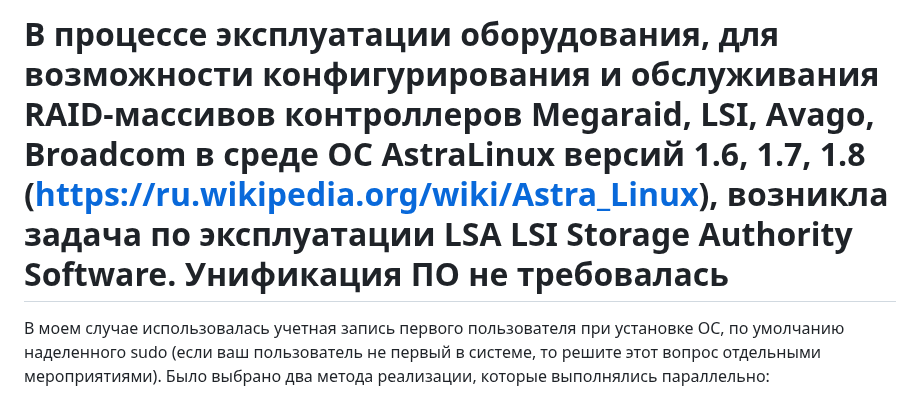
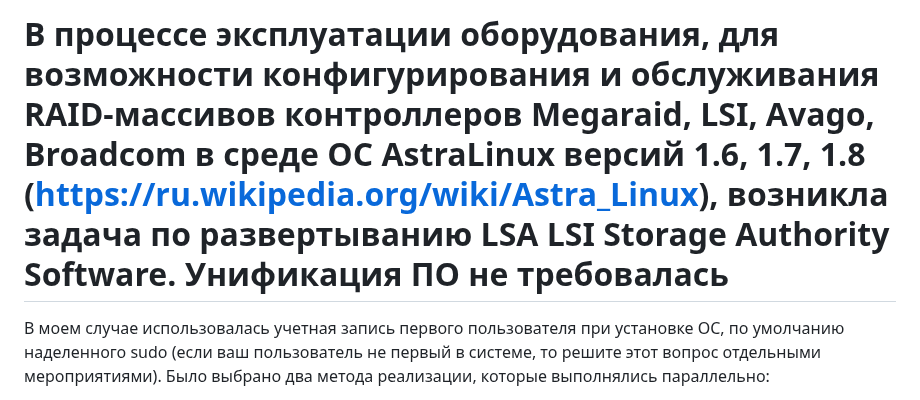
Before and after one commit to UAR-2020/LSA_for_Megaraid-Lsi-Avago-Broadcom_on_AstraLinux, a Markdown page: README.ru.md, the part around the change. Drawn GitHub-style.

```diff
--- a/README.ru.md
+++ b/README.ru.md
@@ -1,5 +1,5 @@
 
-# В процессе эксплуатации оборудования, для возможности конфигурирования и обслуживания RAID-массивов контроллеров Megaraid, LSI, Avago, Broadcom в среде ОС AstraLinux версий 1.6, 1.7, 1.8 (https://ru.wikipedia.org/wiki/Astra_Linux), возникла задача по эксплуатации LSA LSI Storage Authority Software. Унификация ПО не требовалась
+# В процессе эксплуатации оборудования, для возможности конфигурирования и обслуживания RAID-массивов контроллеров Megaraid, LSI, Avago, Broadcom в среде ОС AstraLinux версий 1.6, 1.7, 1.8 (https://ru.wikipedia.org/wiki/Astra_Linux), возникла задача по развертыванию LSA LSI Storage Authority Software. Унификация ПО не требовалась
 В моем случае использовалась учетная запись первого пользователя при установке ОС, по умолчанию наделенного sudo (если ваш пользователь не первый в системе, то решите этот вопрос отдельными мероприятиями).
 Было выбрано два метода реализации, которые выполнялись параллельно:
 1. Поиск совместимых deb пакетов и их установка на вышеперечисленных версиях ОС;
```
